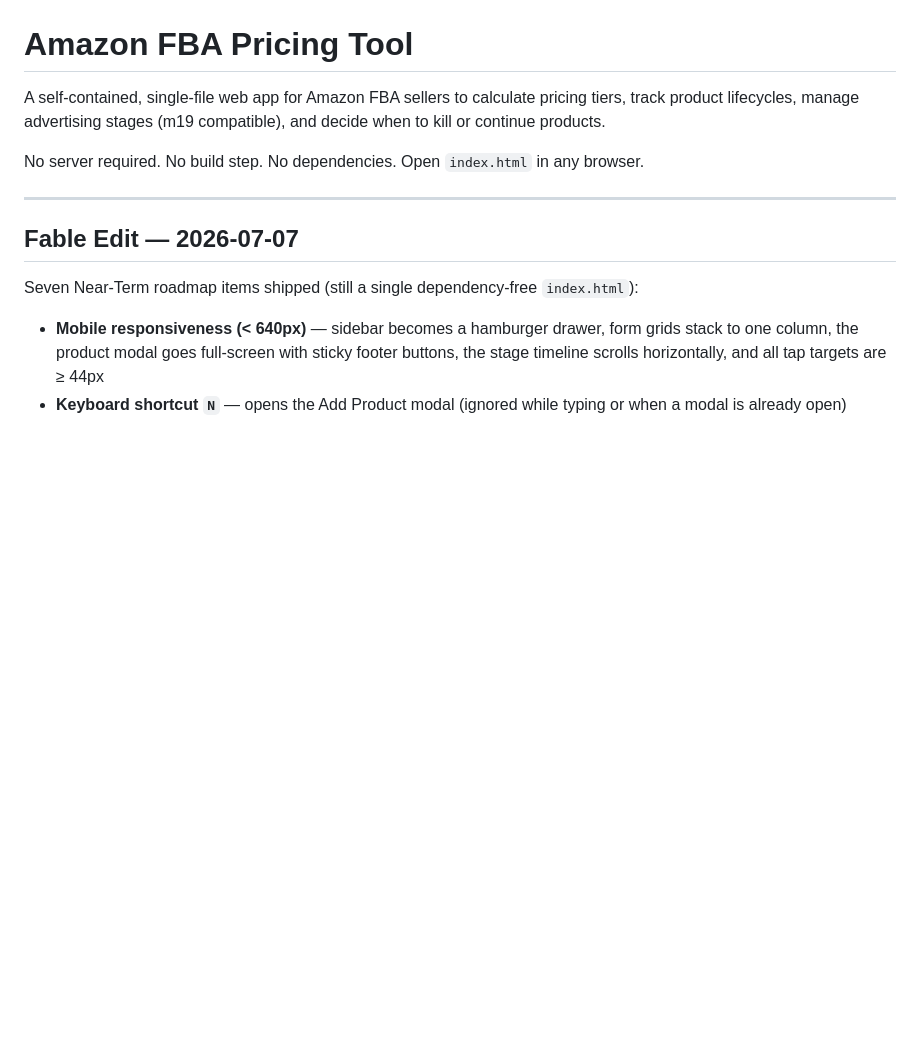
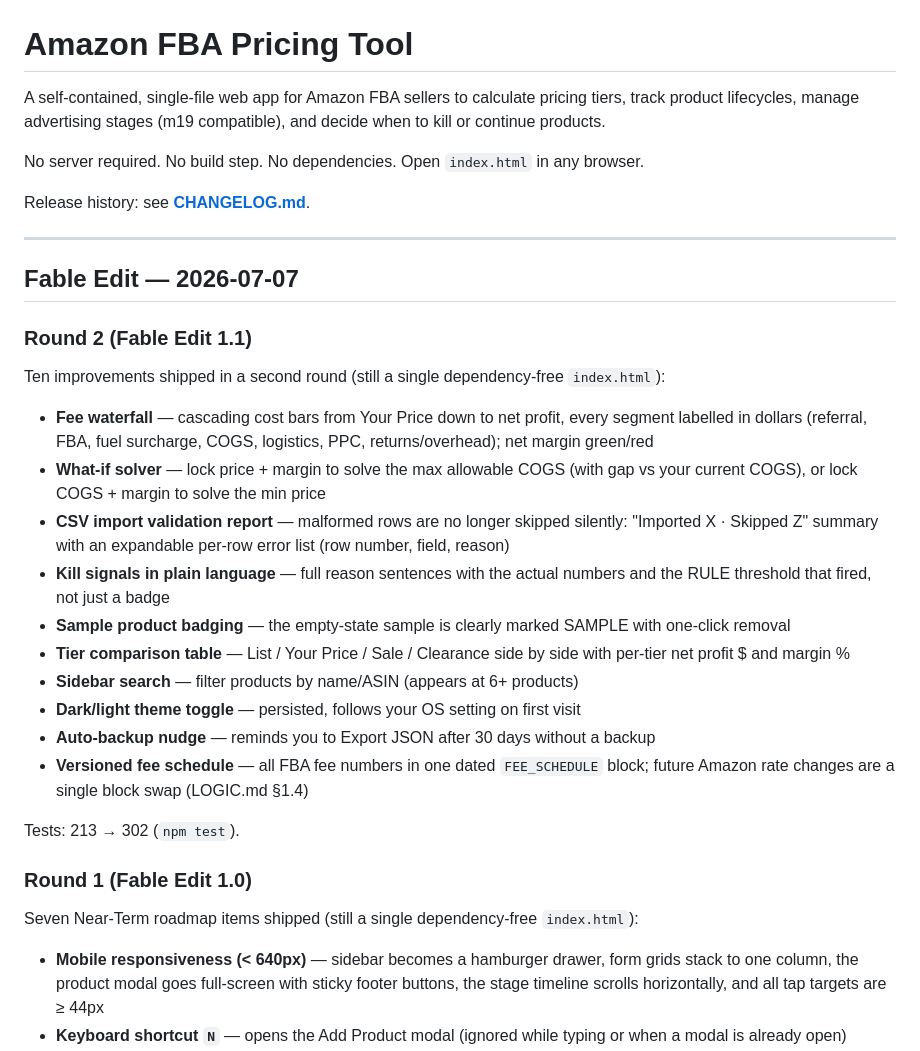
Before and after one commit to at10249/bg-amazon-pricing-tool, a Markdown page: README.md, the part around the change. GitHub-like rendering; blank space fills up the shorter version.

```diff
--- a/README.md
+++ b/README.md
@@ -6,9 +6,39 @@ kill or continue products.
 
 No server required. No build step. No dependencies. Open `index.html` in any browser.
 
+Release history: see **[CHANGELOG.md](CHANGELOG.md)**.
+
 ---
 
 ## Fable Edit — 2026-07-07
+
+### Round 2 (Fable Edit 1.1)
+
+Ten improvements shipped in a second round (still a single dependency-free `index.html`):
+
+- **Fee waterfall** — cascading cost bars from Your Price down to net profit,
+  every segment labelled in dollars (referral, FBA, fuel surcharge, COGS,
+  logistics, PPC, returns/overhead); net margin green/red
+- **What-if solver** — lock price + margin to solve the max allowable COGS
+  (with gap vs your current COGS), or lock COGS + margin to solve the min price
+- **CSV import validation report** — malformed rows are no longer skipped
+  silently: "Imported X · Skipped Z" summary with an expandable per-row error
+  list (row number, field, reason)
+- **Kill signals in plain language** — full reason sentences with the actual
+  numbers and the RULE threshold that fired, not just a badge
+- **Sample product badging** — the empty-state sample is clearly marked SAMPLE
+  with one-click removal
+- **Tier comparison table** — List / Your Price / Sale / Clearance side by side
+  with per-tier net profit $ and margin %
+- **Sidebar search** — filter products by name/ASIN (appears at 6+ products)
+- **Dark/light theme toggle** — persisted, follows your OS setting on first visit
+- **Auto-backup nudge** — reminds you to Export JSON after 30 days without a backup
+- **Versioned fee schedule** — all FBA fee numbers in one dated `FEE_SCHEDULE`
+  block; future Amazon rate changes are a single block swap (LOGIC.md §1.4)
+
+Tests: 213 → 302 (`npm test`).
+
+### Round 1 (Fable Edit 1.0)
 
 Seven Near-Term roadmap items shipped (still a single dependency-free `index.html`):
 
```
Also changed, not shown: CHANGELOG.md (added, +80 -0 lines), ROADMAP.md (+21 -6 lines).
